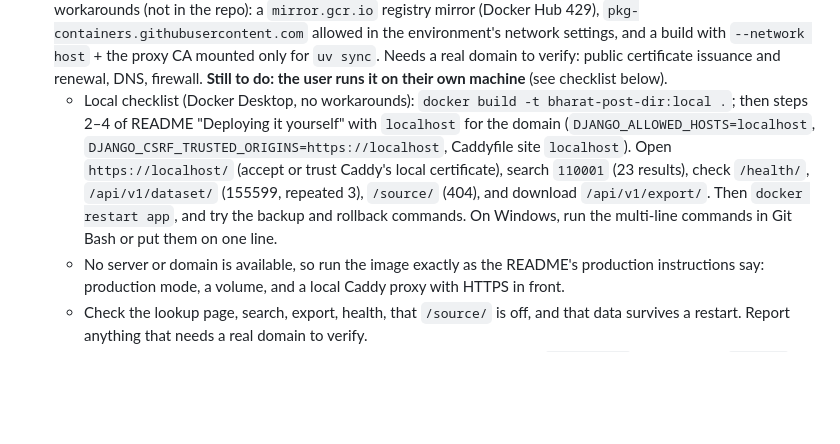
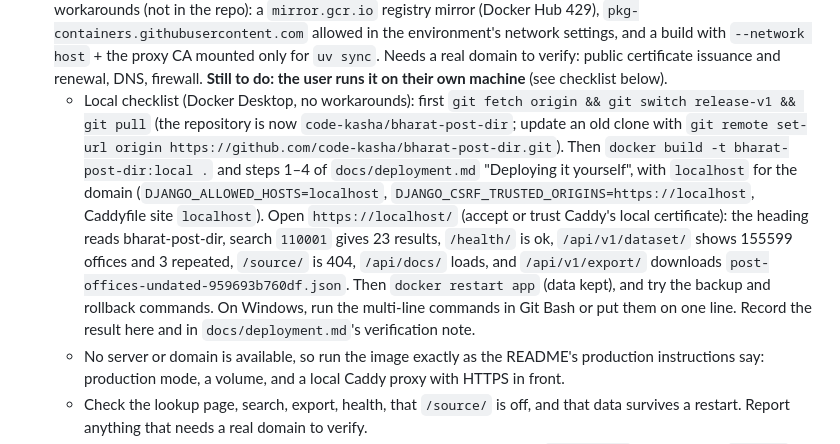
Before and after one commit to code-kasha/bharat, a Markdown page: TODO.md, the part around the change. GitHub-like rendering; blank space fills up the shorter version.

Commit message:
Point the local Docker checklist at docs/deployment.md and the new names
Co-Authored-By: Claude Opus 5.5 <noreply@anthropic.com>
Claude-Session: https://claude.ai/code/session_01MUGbgaJkAhwdKZJnZ6vtsr

```diff
--- a/TODO.md
+++ b/TODO.md
@@ -65,7 +65,7 @@ Pick up from here. Nothing below is started unless marked done.
    - Refresh AGENTS.md and the performance/request-count numbers if anything changes.
    - State the one known expiry: Django 5.2's security support ends in April 2028; a fork should upgrade Django before running it publicly after that.
 8. **Deploy once with Docker (verification)** — DONE in the cloud sandbox (`localhost` + Caddy local CA). Everything in the README steps passed. Found and fixed one README bug: the rollback restore ran as root and left `bharat.sqlite3` unwritable by `appuser`; it now restores with the bharat-post-dir image. Sandbox-only workarounds (not in the repo): a `mirror.gcr.io` registry mirror (Docker Hub 429), `pkg-containers.githubusercontent.com` allowed in the environment's network settings, and a build with `--network host` + the proxy CA mounted only for `uv sync`. Needs a real domain to verify: public certificate issuance and renewal, DNS, firewall. **Still to do: the user runs it on their own machine** (see checklist below).
-   - Local checklist (Docker Desktop, no workarounds): `docker build -t bharat-post-dir:local .`; then steps 2–4 of README "Deploying it yourself" with `localhost` for the domain (`DJANGO_ALLOWED_HOSTS=localhost`, `DJANGO_CSRF_TRUSTED_ORIGINS=https://localhost`, Caddyfile site `localhost`). Open `https://localhost/` (accept or trust Caddy's local certificate), search `110001` (23 results), check `/health/`, `/api/v1/dataset/` (155599, repeated 3), `/source/` (404), and download `/api/v1/export/`. Then `docker restart app`, and try the backup and rollback commands. On Windows, run the multi-line commands in Git Bash or put them on one line.
+   - Local checklist (Docker Desktop, no workarounds): first `git fetch origin && git switch release-v1 && git pull` (the repository is now `code-kasha/bharat-post-dir`; update an old clone with `git remote set-url origin https://github.com/code-kasha/bharat-post-dir.git`). Then `docker build -t bharat-post-dir:local .` and steps 1–4 of `docs/deployment.md` "Deploying it yourself", with `localhost` for the domain (`DJANGO_ALLOWED_HOSTS=localhost`, `DJANGO_CSRF_TRUSTED_ORIGINS=https://localhost`, Caddyfile site `localhost`). Open `https://localhost/` (accept or trust Caddy's local certificate): the heading reads bharat-post-dir, search `110001` gives 23 results, `/health/` is ok, `/api/v1/dataset/` shows 155599 offices and 3 repeated, `/source/` is 404, `/api/docs/` loads, and `/api/v1/export/` downloads `post-offices-undated-959693b760df.json`. Then `docker restart app` (data kept), and try the backup and rollback commands. On Windows, run the multi-line commands in Git Bash or put them on one line. Record the result here and in `docs/deployment.md`'s verification note.
    - No server or domain is available, so run the image exactly as the README's production instructions say: production mode, a volume, and a local Caddy proxy with HTTPS in front.
    - Check the lookup page, search, export, health, that `/source/` is off, and that data survives a restart. Report anything that needs a real domain to verify.
 9. **Checkpoint** — DONE. All checks pass locally (113 tests); CI green on every `release-v1` push through `3d529df`. README validation notes updated. CI runs on every push and pull request.
```
